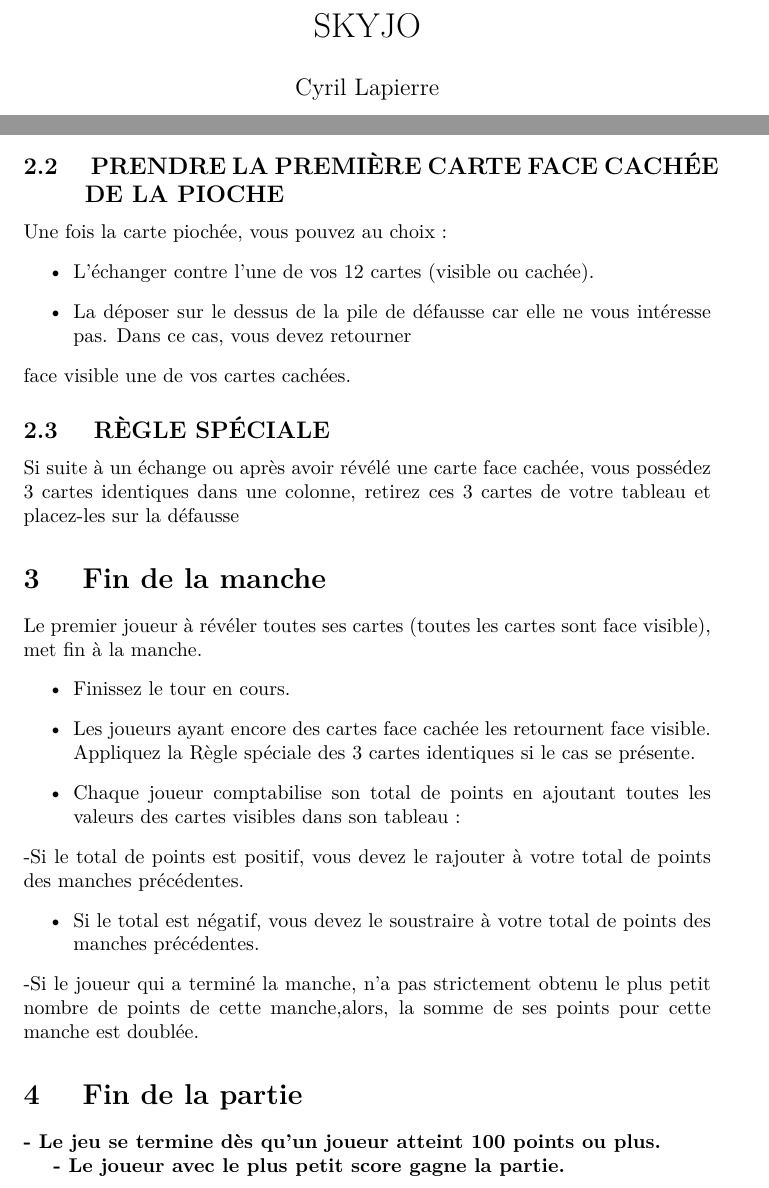
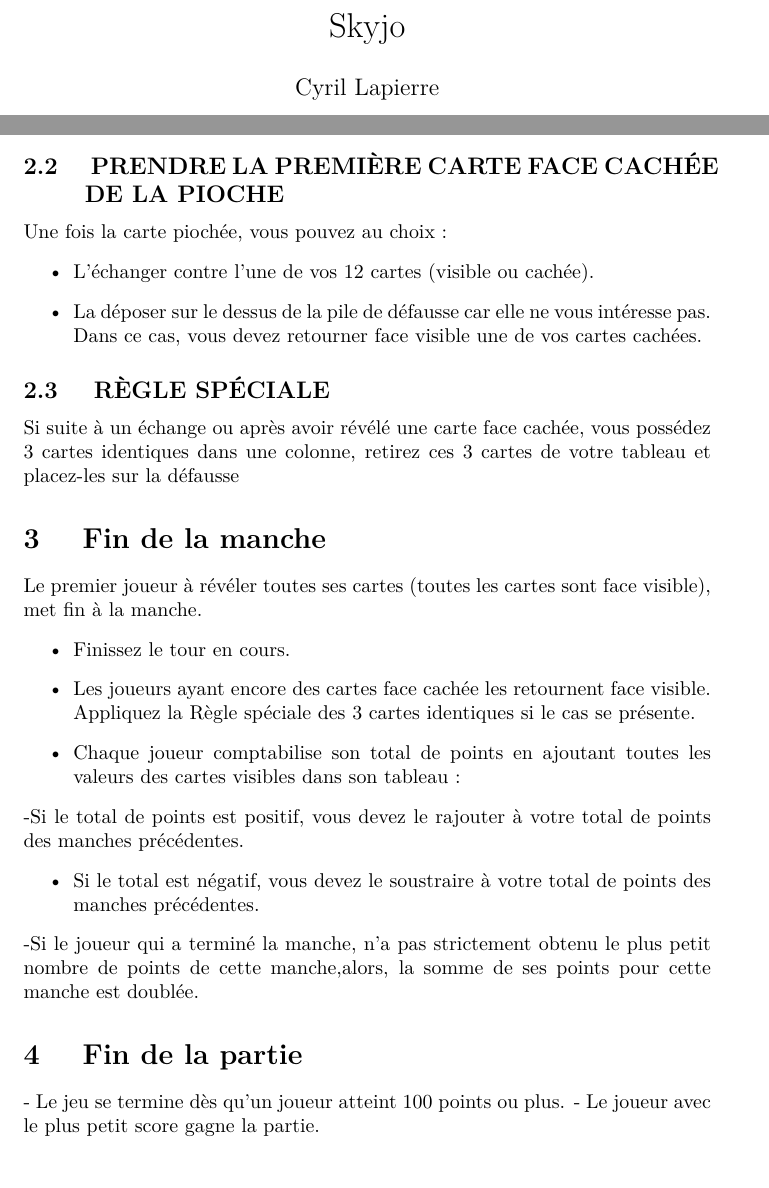
Before and after one commit to clapierr/QuickBGR-pdf, a LaTeX document (PDF/SKYJO-CYRIL LAPIERRE-V1/SKYJO.tex): two parts of pages 1 and 2 of 2, joined at a grey line, cut at the place of the change. Compiled offline with pdfLaTeX.

Commit message:
Adding new pdf: Skyjo

```diff
--- a/PDF/SKYJO-CYRIL LAPIERRE-V1/SKYJO.tex
+++ b/PDF/SKYJO-CYRIL LAPIERRE-V1/SKYJO.tex
@@ -4,7 +4,7 @@
 \usepackage{lmodern}%
 \usepackage{textcomp}%
 %
-\title{SKYJO}%
+\title{Skyjo}%
 \author{Cyril Lapierre}%
 \date{\today}%
 %
@@ -81,19 +81,15 @@
 %
 \item%
 %
- La déposer sur le dessus de la pile de défausse car elle ne vous intéresse pas. Dans ce cas, vous devez retourner
+ La déposer sur le dessus de la pile de défausse car elle ne vous intéresse pas. Dans ce cas, vous devez retourner face visible une de vos cartes cachées.
 %
-\end{itemize}%
-face visible une de vos cartes cachées.
-
+\end{itemize}
 
 %
 \subsection{ RÈGLE SPÉCIALE
 }%
 \label{subsec:RGLESPCIALE}%
-Si suite à un échange ou après avoir révélé une carte face cachée, vous possédez 3 cartes identiques dans une
-%
-colonne, retirez ces 3 cartes de votre tableau et placez{-}les sur la défausse
+Si suite à un échange ou après avoir révélé une carte face cachée, vous possédez 3 cartes identiques dans une colonne, retirez ces 3 cartes de votre tableau et placez{-}les sur la défausse
 
 
 %
@@ -131,10 +127,9 @@
 \section{ Fin de la partie
 }%
 \label{sec:Findelapartie}%
-\textbf{{-} Le jeu se termine dès qu’un joueur atteint 100 points ou plus.}%
-
+{-} Le jeu se termine dès qu’un joueur atteint 100 points ou plus.
 %
-\textbf{{-} Le joueur avec le plus petit score gagne la partie.}
+{-} Le joueur avec le plus petit score gagne la partie.
 
 %
 \end{document}
```
Also changed, not shown: PDF/SKYJO-CYRIL LAPIERRE-V1/SKYJO.pdf.
